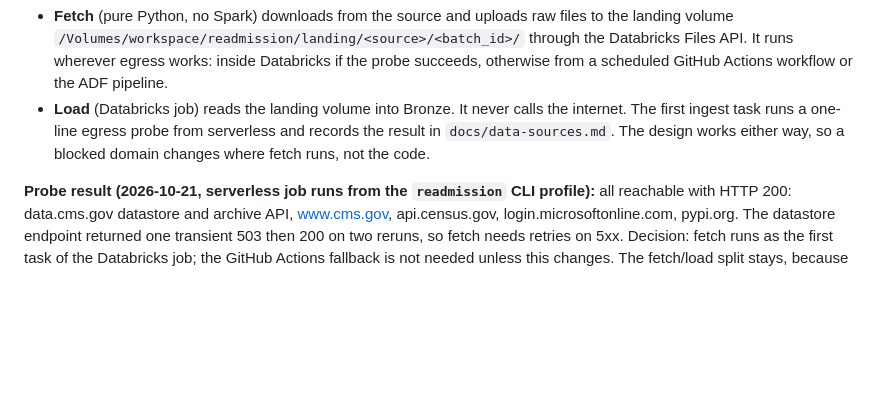
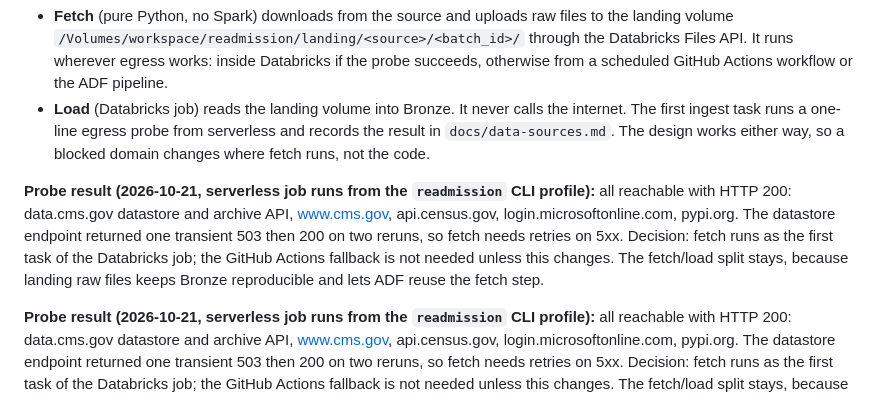
Before and after one commit to ChrisTeceno/readmission-lakehouse, a Markdown page: SPEC.md, the part around the change. Drawn GitHub-style; blank space fills up the shorter version.

Commit message:
Spec: record Free Edition egress probe result

```diff
--- a/SPEC.md
+++ b/SPEC.md
@@ -63,6 +63,8 @@ Every job description line maps to a concrete artifact. The README carries this
 - **Fetch** (pure Python, no Spark) downloads from the source and uploads raw files to the landing volume `/Volumes/workspace/readmission/landing/<source>/<batch_id>/` through the Databricks Files API. It runs wherever egress works: inside Databricks if the probe succeeds, otherwise from a scheduled GitHub Actions workflow or the ADF pipeline.
 - **Load** (Databricks job) reads the landing volume into Bronze. It never calls the internet.
 The first ingest task runs a one-line egress probe from serverless and records the result in `docs/data-sources.md`. The design works either way, so a blocked domain changes where fetch runs, not the code.
+
+**Probe result (2026-10-21, serverless job runs from the `readmission` CLI profile):** all reachable with HTTP 200: data.cms.gov datastore and archive API, www.cms.gov, api.census.gov, login.microsoftonline.com, pypi.org. The datastore endpoint returned one transient 503 then 200 on two reruns, so fetch needs retries on 5xx. Decision: fetch runs as the first task of the Databricks job; the GitHub Actions fallback is not needed unless this changes. The fetch/load split stays, because landing raw files keeps Bronze reproducible and lets ADF reuse the fetch step.
 
 **Probe result (2026-10-21, serverless job runs from the `readmission` CLI profile):** all reachable with HTTP 200: data.cms.gov datastore and archive API, www.cms.gov, api.census.gov, login.microsoftonline.com, pypi.org. The datastore endpoint returned one transient 503 then 200 on two reruns, so fetch needs retries on 5xx. Decision: fetch runs as the first task of the Databricks job; the GitHub Actions fallback is not needed unless this changes. The fetch/load split stays, because landing raw files keeps Bronze reproducible and lets ADF reuse the fetch step.
 
```
